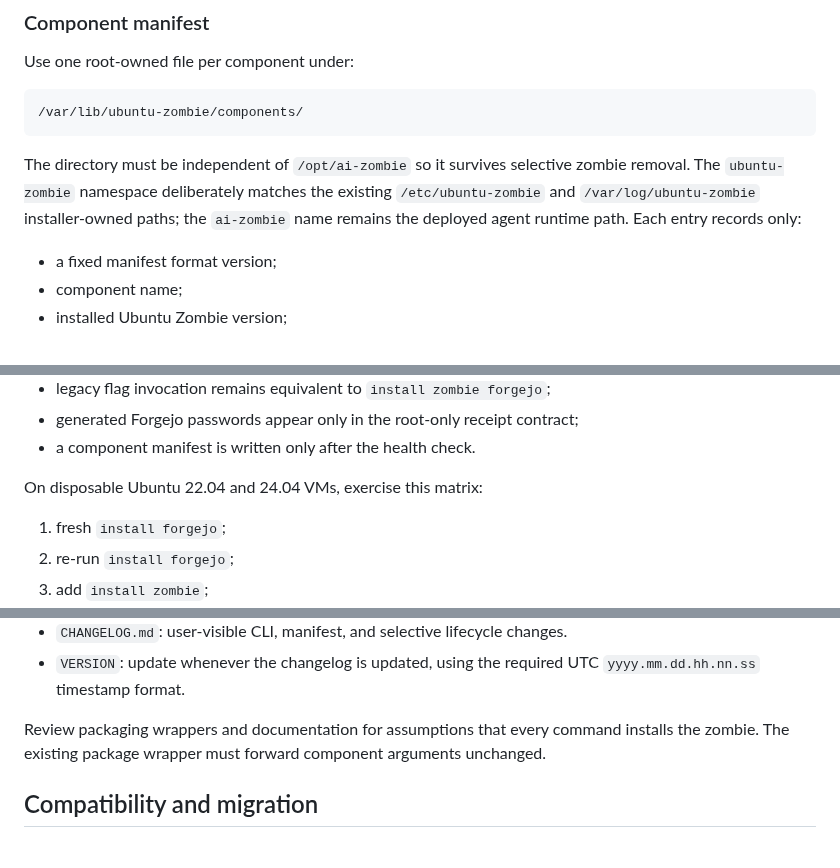
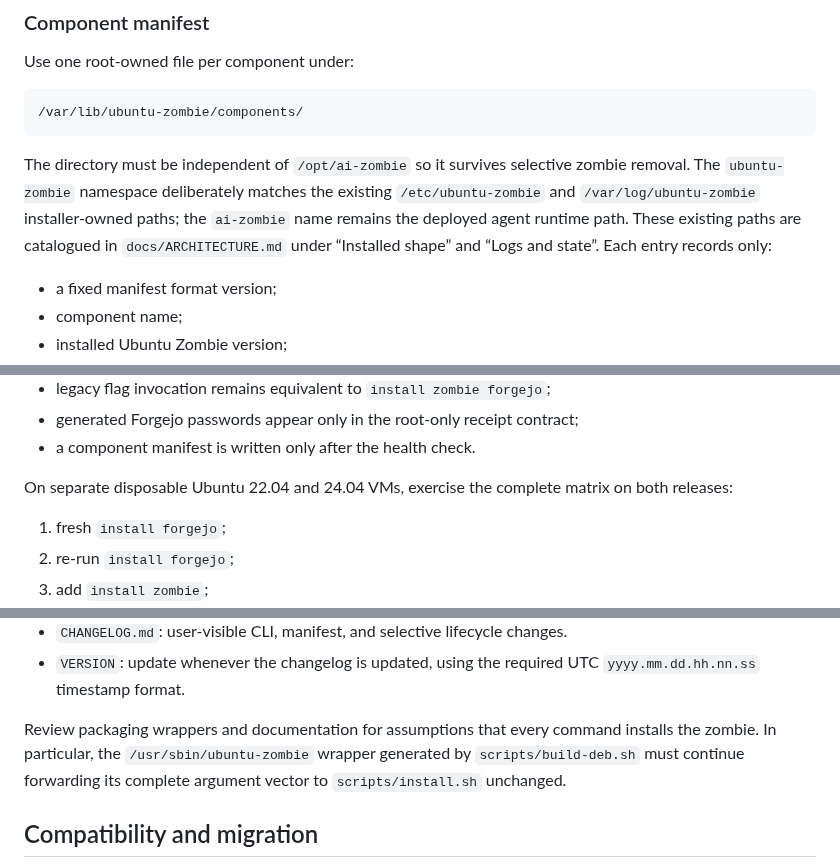
Before and after one commit to japer-technology/ubuntu-zombie, a Markdown page: docs/analysis/improvements-3-plan.md, 3 parts joined by grey strips. GitHub-like rendering.

Commit message:
Refine plan validation details

```diff
--- a/docs/analysis/improvements-3-plan.md
+++ b/docs/analysis/improvements-3-plan.md
@@ -142,8 +142,9 @@ Use one root-owned file per component under:
 The directory must be independent of `/opt/ai-zombie` so it survives selective
 zombie removal. The `ubuntu-zombie` namespace deliberately matches the existing
 `/etc/ubuntu-zombie` and `/var/log/ubuntu-zombie` installer-owned paths; the
-`ai-zombie` name remains the deployed agent runtime path. Each entry records
-only:
+`ai-zombie` name remains the deployed agent runtime path. These existing paths
+are catalogued in `docs/ARCHITECTURE.md` under “Installed shape” and “Logs and
+state”. Each entry records only:
 
 - a fixed manifest format version;
 - component name;
@@ -450,7 +451,8 @@ dependency:
 - generated Forgejo passwords appear only in the root-only receipt contract;
 - a component manifest is written only after the health check.
 
-On disposable Ubuntu 22.04 and 24.04 VMs, exercise this matrix:
+On separate disposable Ubuntu 22.04 and 24.04 VMs, exercise the complete matrix
+on both releases:
 
 1. fresh `install forgejo`;
 2. re-run `install forgejo`;
@@ -556,8 +558,9 @@ should not require edits to parser or dispatcher conditionals.
   `yyyy.mm.dd.hh.nn.ss` timestamp format.
 
 Review packaging wrappers and documentation for assumptions that every command
-installs the zombie. The existing package wrapper must forward component
-arguments unchanged.
+installs the zombie. In particular, the `/usr/sbin/ubuntu-zombie` wrapper
+generated by `scripts/build-deb.sh` must continue forwarding its complete
+argument vector to `scripts/install.sh` unchanged.
 
 ## Compatibility and migration
 
```
